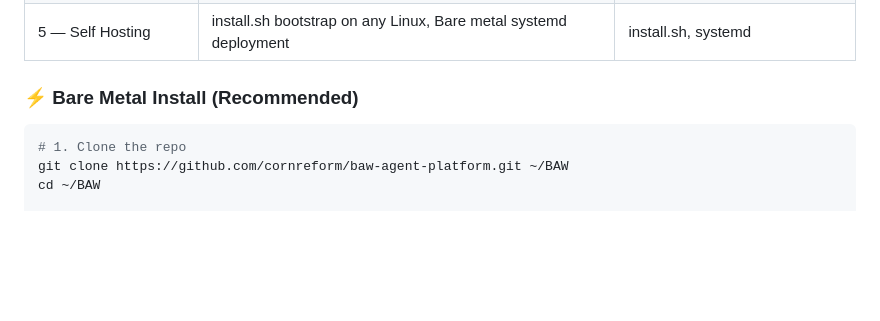
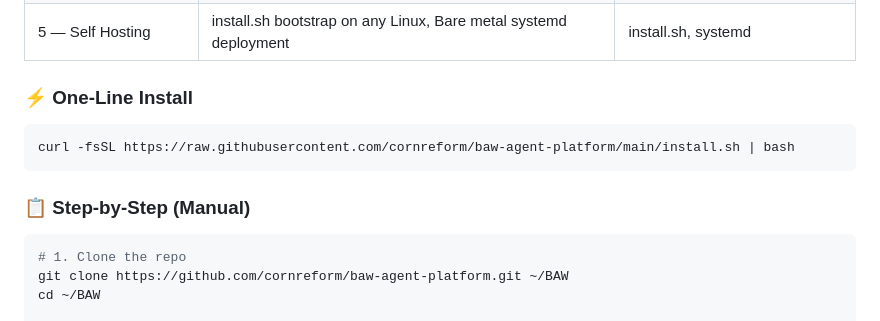
Before and after one commit to cornreform/baw-agent-platform, a Markdown page: README.md, the part around the change. Drawn GitHub-style; blank space fills up the shorter version.

Commit message:
docs: one-liner first in README

````diff
--- a/README.md
+++ b/README.md
@@ -65,7 +65,13 @@ BAW v1.18.0 係一個完全獨立嘅 Agent Platform — 唔需要第二個系統
 | 4 — Self Extension | LLM-generated tools, auto-register, smoke test | `--learn-skill`, tool registry |
 | 5 — Self Hosting | install.sh bootstrap on any Linux, Bare metal systemd deployment | install.sh, systemd |
 
-### ⚡ Bare Metal Install (Recommended)
+### ⚡ One-Line Install
+
+```bash
+curl -fsSL https://raw.githubusercontent.com/cornreform/baw-agent-platform/main/install.sh | bash
+```
+
+### 📋 Step-by-Step (Manual)
 
 ```bash
 # 1. Clone the repo
````
